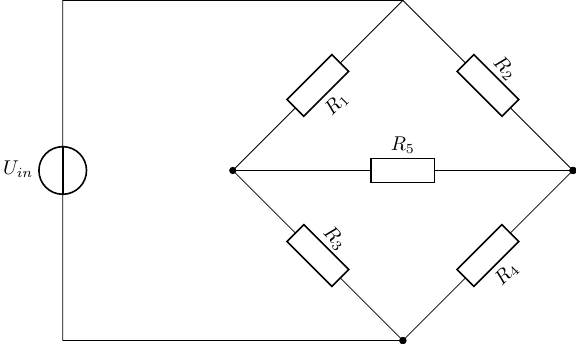
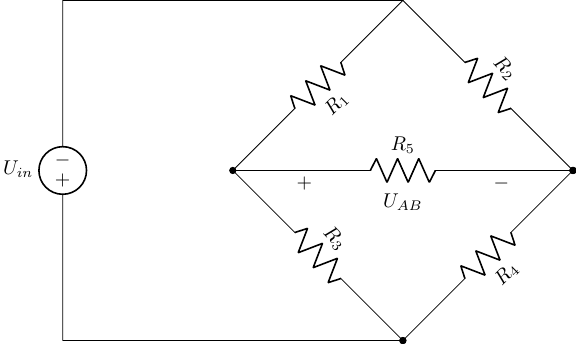
Before and after one commit to hkortier/DC, a LaTeX figure (colleges/material/circuits/college5/circuit1.tex): the whole page. Compiled offline with pdfLaTeX.

```diff
--- a/colleges/material/circuits/college5/circuit1.tex
+++ b/colleges/material/circuits/college5/circuit1.tex
@@ -1,8 +1,7 @@
 \documentclass{standalone}
 \usepackage{tikz}
-\usepackage[european]{circuitikz}
+\usepackage[american]{circuitikz}
 \begin{document}
-
 \begin{circuitikz}
 
 \draw
@@ -15,7 +14,7 @@
   to[R=$R_4$, *-*] (6,0);
 
 \draw
-  (3,3) to[R=$R_5$,-*] (9,3);
+  (3,3) to[R=$R_5$,v=$U_{AB}$,-*] (9,3);
 
 %\begin{scope}[>=latex,color=magenta,thick,text=black]
 %\draw[->,rounded corners=7pt]
```
Also changed, not shown: colleges/material/circuits/college5/circuit1.pdf, colleges/material/circuits/college5/circuit1.png, colleges/material/circuits/college5/circuit1a.pdf, colleges/material/circuits/college5/circuit1a.png, colleges/material/circuits/college5/circuit2.pdf, colleges/material/circuits/college5/circuit2.png, 1 other file.
